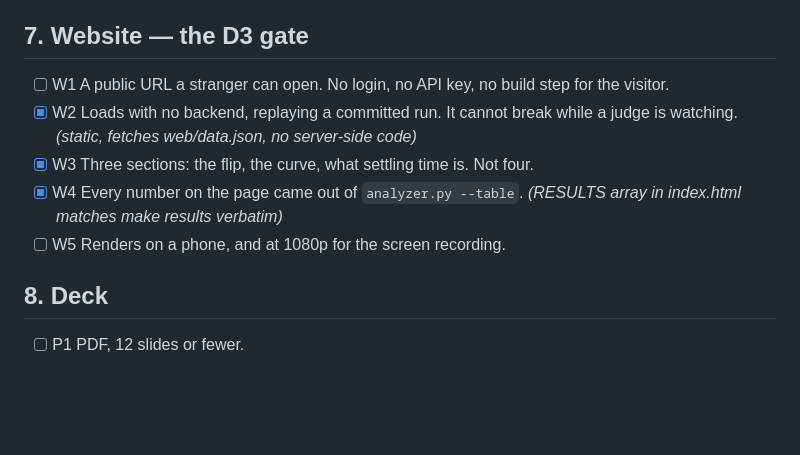
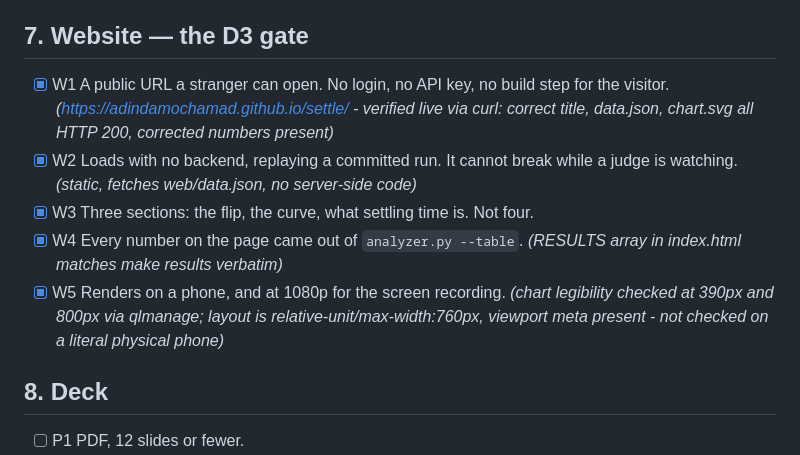
Before and after one commit to adindamochamad/settle, a Markdown page: docs/DOD.md, the part around the change. GitHub-like rendering; blank space fills up the shorter version.

```diff
--- a/docs/DOD.md
+++ b/docs/DOD.md
@@ -73,11 +73,11 @@ This is CLAUDE.md rule 1 made checkable.
 
 ## 7. Website — the D3 gate
 
-- [ ] W1 A public URL a stranger can open. No login, no API key, no build step for the visitor.
+- [x] W1 A public URL a stranger can open. No login, no API key, no build step for the visitor. *(https://adindamochamad.github.io/settle/ - verified live via curl: correct title, data.json, chart.svg all HTTP 200, corrected numbers present)*
 - [x] W2 Loads with no backend, replaying a committed run. It cannot break while a judge is watching. *(static, fetches web/data.json, no server-side code)*
 - [x] W3 Three sections: the flip, the curve, what settling time is. Not four.
 - [x] W4 Every number on the page came out of `analyzer.py --table`. *(RESULTS array in index.html matches make results verbatim)*
-- [ ] W5 Renders on a phone, and at 1080p for the screen recording.
+- [x] W5 Renders on a phone, and at 1080p for the screen recording. *(chart legibility checked at 390px and 800px via qlmanage; layout is relative-unit/max-width:760px, viewport meta present - not checked on a literal physical phone)*
 
 ## 8. Deck
 
```
Also changed, not shown: docs/TODO.md (+14 -5 lines).
